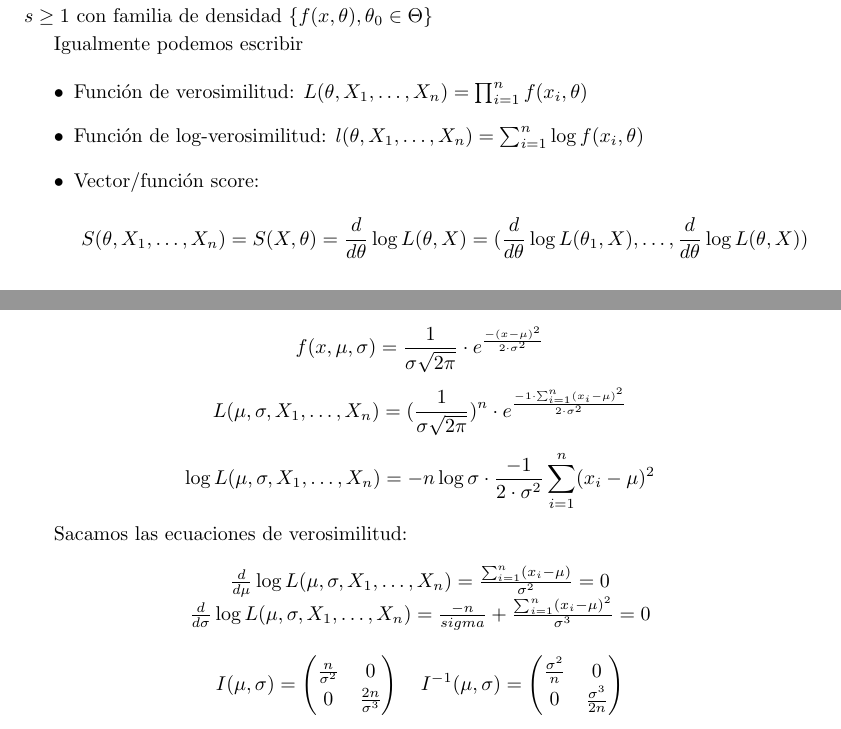
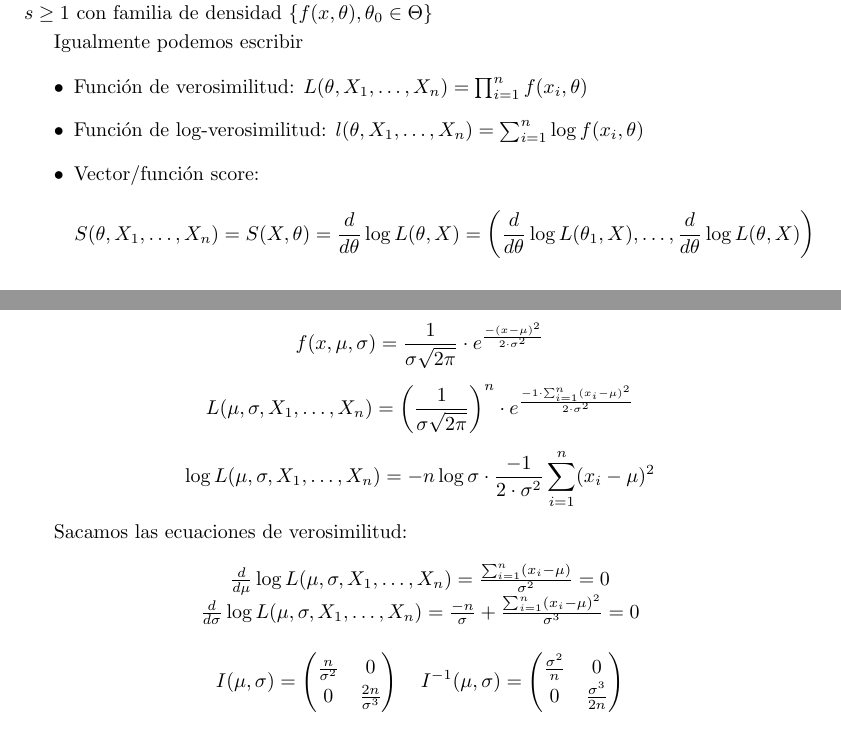
Before and after one commit to xXaceitunaXx/Apuntes-INdat, a LaTeX document (TercerCurso/INFE2/Tema1/Apuntes/main.tex, which reads TercerCurso/INFE2/Tema1/Apuntes/src/inferencia_verosimil.tex): two parts of pages 23 and 25 of 37, joined at a grey line, cut so that both start at the same text. Compiled offline with pdfLaTeX.

Commit message:
parentesis mal puestos

```diff
--- a/TercerCurso/INFE2/Tema1/Apuntes/src/inferencia_verosimil.tex
+++ b/TercerCurso/INFE2/Tema1/Apuntes/src/inferencia_verosimil.tex
@@ -344,7 +344,7 @@ Igualmente podemos escribir
     \item Función de verosimilitud: $L(\theta,X_1,\dots,X_n)=\prod^{n}_{i=1} f(x_i,\theta)$
     \item Función de log-verosimilitud: $l(\theta,X_1,\dots,X_n)=\sum^{n}_{i=1} \log f(x_i,\theta)$
     \item Vector/función score: $$S(\theta,X_1,\dots,X_n)=S(X,\theta)=\frac{d}{d \theta} \log L(\theta,X)
-    = (\frac{d}{d \theta} \log L(\theta_1,X),\dots,\frac{d}{d \theta} \log L(\theta,X))$$
+    = \left(\frac{d}{d \theta} \log L(\theta_1,X),\dots,\frac{d}{d \theta} \log L(\theta,X)\right)$$
 \end{itemize}
 
 Ahora nos preguntamos, ¿cual es la cantidad de información de Fisher que tendremos en el caso multiparamétrico?.
@@ -418,7 +418,7 @@ Obtener $I(\theta)$ esperada
 
 \[
 f(x,\mu,\sigma)=\frac{1}{\sigma \sqrt{2 \pi}} \cdot e^{\frac{-(x-\mu)^2}{2 \cdot \sigma^2}}
-\]\[ L(\mu,\sigma,X_1,\dots,X_n)= (\frac{1}{\sigma \sqrt{2 \pi}})^n \cdot e^{\frac{-1 \cdot \sum_{i=1}^{n}(x_i-\mu)^2}{2 \cdot \sigma^2}}
+\]\[ L(\mu,\sigma,X_1,\dots,X_n)= \left(\frac{1}{\sigma \sqrt{2 \pi}}\right)^n \cdot e^{\frac{-1 \cdot \sum_{i=1}^{n}(x_i-\mu)^2}{2 \cdot \sigma^2}}
 \]\[ \log L(\mu,\sigma,X_1,\dots,X_n)= -n \log \sigma \cdot \frac{-1}{2 \cdot \sigma^2} \sum_{i=1}^{n}(x_i-\mu)^2
 \]
 
@@ -426,7 +426,7 @@ Sacamos las ecuaciones de verosimilitud:
 \[
 \begin{matrix}
     \frac{d}{d \mu} \log L(\mu,\sigma,X_1,\dots,X_n)=\frac{\sum_{i=1}^{n} (x_i-\mu)}{\sigma^2}=0 \\
-    \frac{d}{d \sigma} \log L(\mu,\sigma,X_1,\dots,X_n)=\frac{-n}{sigma}+ \frac{\sum_{i=1}^{n}(x_i-\mu)^2}{\sigma^3}=0
+    \frac{d}{d \sigma} \log L(\mu,\sigma,X_1,\dots,X_n)=\frac{-n}{\sigma}+ \frac{\sum_{i=1}^{n}(x_i-\mu)^2}{\sigma^3}=0
 \end{matrix}
 \]
 \[
```
Also changed, not shown: TercerCurso/INFE2/Tema1/Apuntes/src/inferencia_verosimil.tex (12 more changed lines).
